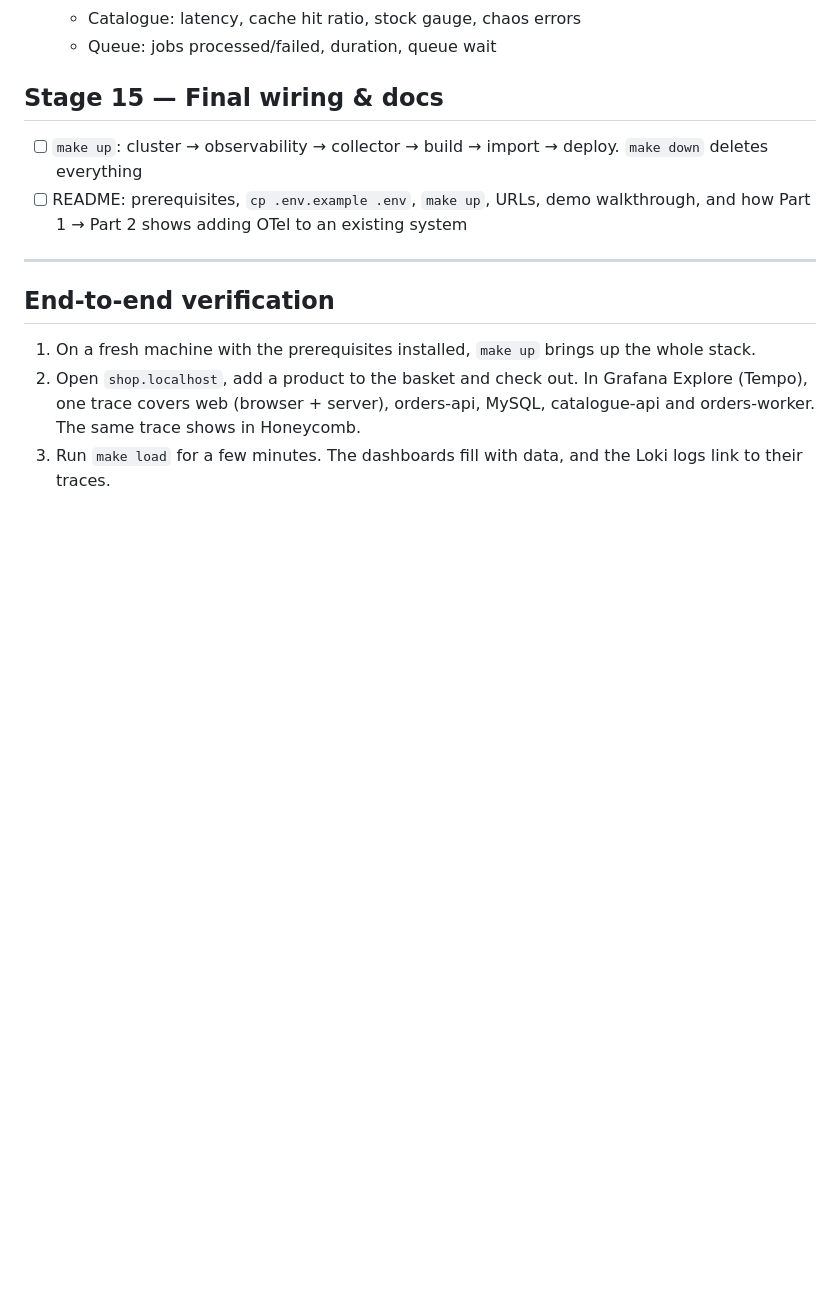
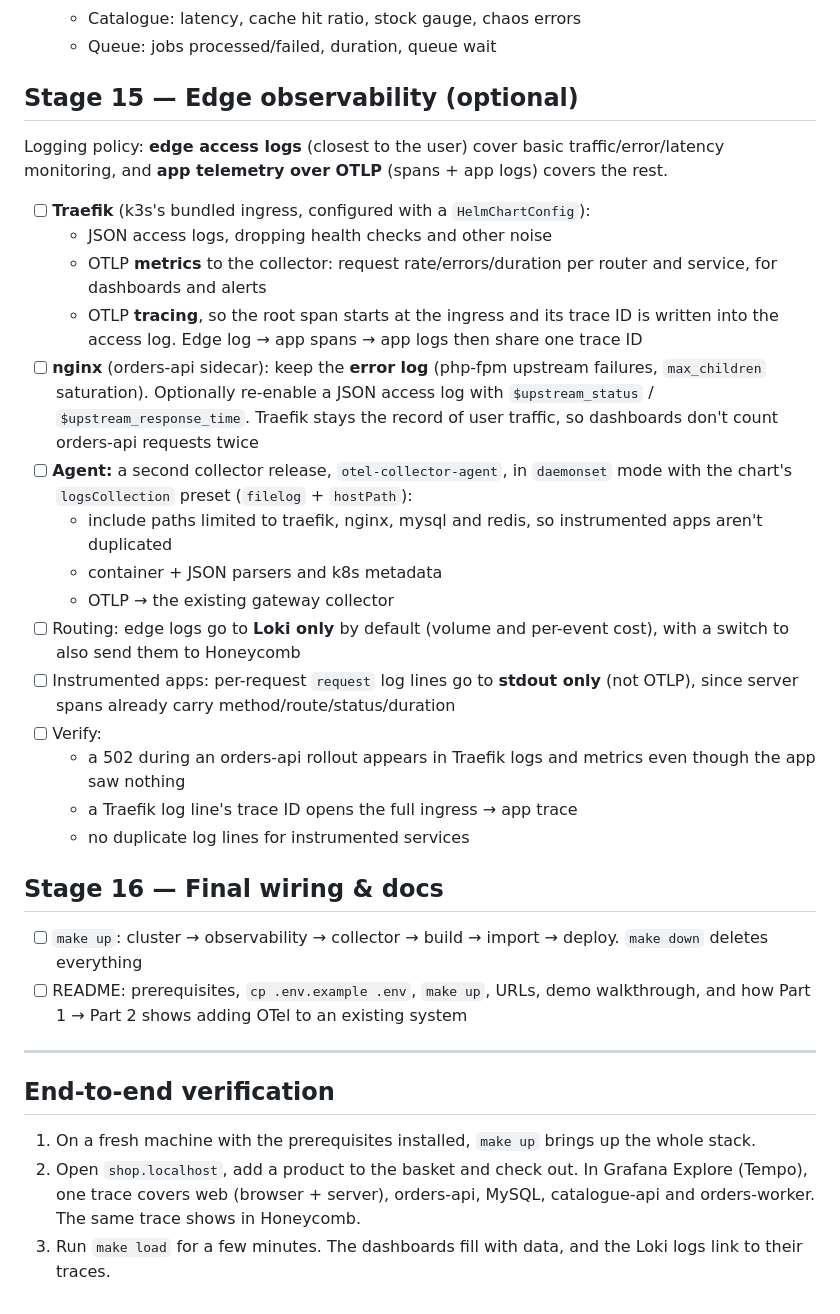
Before and after one commit to adamkirk/otel-play, a Markdown page: docs/plan.md, the part around the change. Rendered like a GitHub page; blank space fills up the shorter version.

Commit message:
docs: extra stage in plan for edge logging/metrics
Add a step to try and get better idea of how to split between
application metrics/logs/traces and system level. I want the app
ideally to handle logging/metrics in depth via otel, but wanna be
able to see at the edge that requests were actually reaching the
app; the app can't tell us a request never got there.

```diff
--- a/docs/plan.md
+++ b/docs/plan.md
@@ -334,7 +334,26 @@ One signal at a time, checking Grafana and Honeycomb after each step.
   - Catalogue: latency, cache hit ratio, stock gauge, chaos errors
   - Queue: jobs processed/failed, duration, queue wait
 
-## Stage 15 — Final wiring & docs
+## Stage 15 — Edge observability (optional)
+Logging policy: **edge access logs** (closest to the user) cover basic traffic/error/latency monitoring, and **app telemetry over OTLP** (spans + app logs) covers the rest.
+
+- [ ] **Traefik** (k3s's bundled ingress, configured with a `HelmChartConfig`):
+  - JSON access logs, dropping health checks and other noise
+  - OTLP **metrics** to the collector: request rate/errors/duration per router and service, for dashboards and alerts
+  - OTLP **tracing**, so the root span starts at the ingress and its trace ID is written into the access log. Edge log → app spans → app logs then share one trace ID
+- [ ] **nginx** (orders-api sidecar): keep the **error log** (php-fpm upstream failures, `max_children` saturation). Optionally re-enable a JSON access log with `$upstream_status` / `$upstream_response_time`. Traefik stays the record of user traffic, so dashboards don't count orders-api requests twice
+- [ ] **Agent:** a second collector release, `otel-collector-agent`, in `daemonset` mode with the chart's `logsCollection` preset (`filelog` + `hostPath`):
+  - include paths limited to traefik, nginx, mysql and redis, so instrumented apps aren't duplicated
+  - container + JSON parsers and k8s metadata
+  - OTLP → the existing gateway collector
+- [ ] Routing: edge logs go to **Loki only** by default (volume and per-event cost), with a switch to also send them to Honeycomb
+- [ ] Instrumented apps: per-request `request` log lines go to **stdout only** (not OTLP), since server spans already carry method/route/status/duration
+- [ ] Verify:
+  - a 502 during an orders-api rollout appears in Traefik logs and metrics even though the app saw nothing
+  - a Traefik log line's trace ID opens the full ingress → app trace
+  - no duplicate log lines for instrumented services
+
+## Stage 16 — Final wiring & docs
 - [ ] `make up`: cluster → observability → collector → build → import → deploy. `make down` deletes everything
 - [ ] README: prerequisites, `cp .env.example .env`, `make up`, URLs, demo walkthrough, and how Part 1 → Part 2 shows adding OTel to an existing system
 
```
